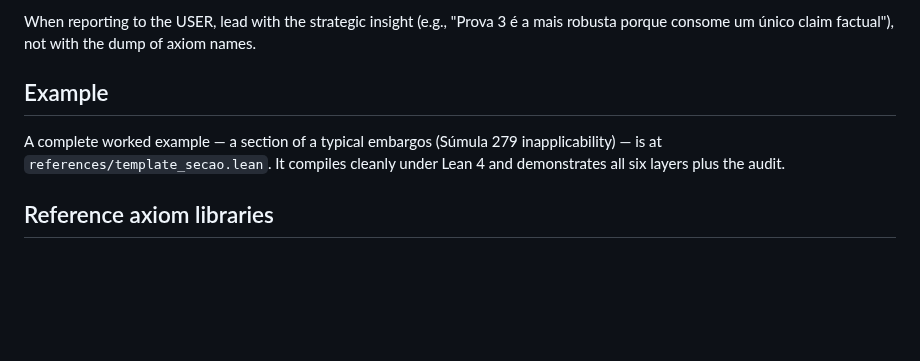
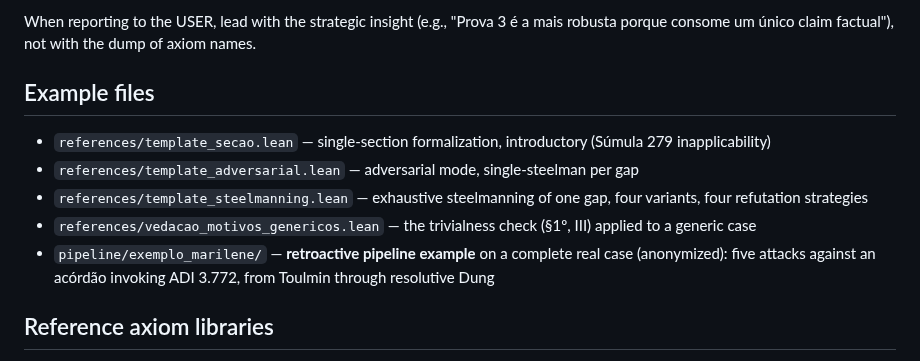
Before and after one commit to franklinbaldo/skills, a Markdown page: legal-argument-lean/SKILL.md, the part around one of its changes. Rendered like a GitHub page; blank space fills up the shorter version.

```diff
--- a/legal-argument-lean/SKILL.md
+++ b/legal-argument-lean/SKILL.md
@@ -283,12 +333,19 @@ When reporting to the USER, lead with the strategic insight (e.g.,
 "Prova 3 é a mais robusta porque consome um único claim factual"), not
 with the dump of axiom names.
 
-## Example
+## Example files
 
-A complete worked example — a section of a typical embargos
-(Súmula 279 inapplicability) — is at
-`references/template_secao.lean`. It compiles cleanly under Lean 4 and
-demonstrates all six layers plus the audit.
+- `references/template_secao.lean` — single-section formalization,
+  introductory (Súmula 279 inapplicability)
+- `references/template_adversarial.lean` — adversarial mode,
+  single-steelman per gap
+- `references/template_steelmanning.lean` — exhaustive steelmanning
+  of one gap, four variants, four refutation strategies
+- `references/vedacao_motivos_genericos.lean` — the trivialness
+  check (§1º, III) applied to a generic case
+- `pipeline/exemplo_marilene/` — **retroactive pipeline example**
+  on a complete real case (anonymized): five attacks against an
+  acórdão invoking ADI 3.772, from Toulmin through resolutive Dung
 
 ## Reference axiom libraries
 
```
Also changed, not shown: other parts of legal-argument-lean/SKILL.md (+102 -67 lines).
